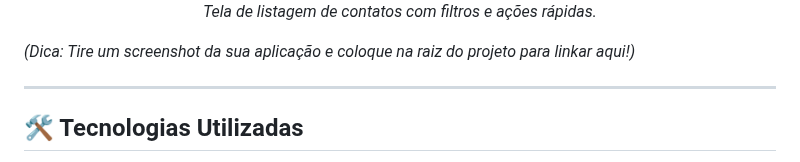
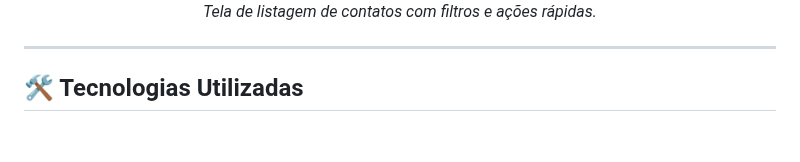
Before and after one commit to marceloc4rdoso/capy, a Markdown page: README.md, the part around the change. GitHub-like rendering; blank space fills up the shorter version.

```diff
--- a/README.md
+++ b/README.md
@@ -40,8 +40,6 @@ Com uma interface limpa e intuitiva, o Capy Gestão permite que a empresa admini
   <br>
   <em>Tela de listagem de contatos com filtros e ações rápidas.</em>
 </p>
-
-*(Dica: Tire um screenshot da sua aplicação e coloque na raiz do projeto para linkar aqui!)*
 
 ---
 
```
